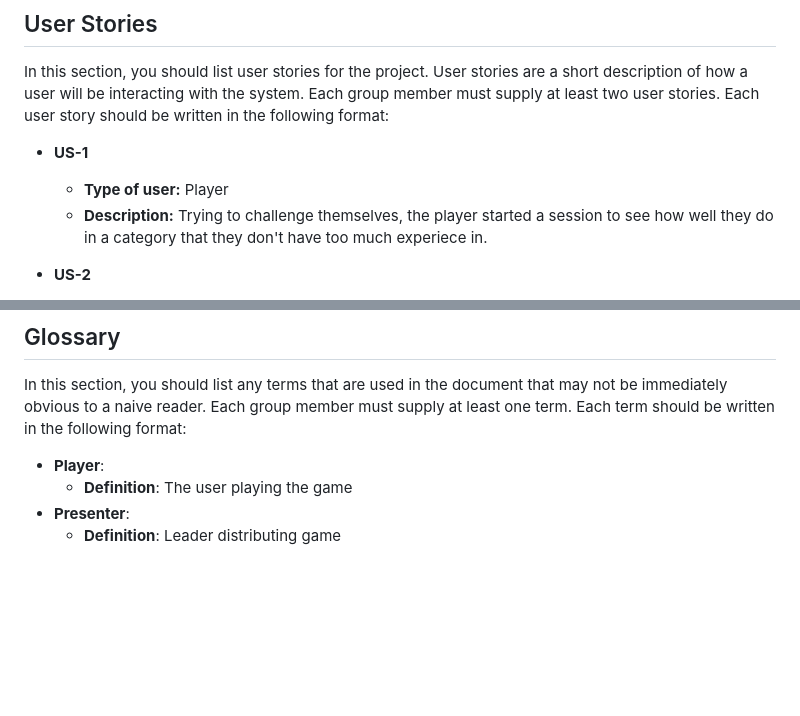
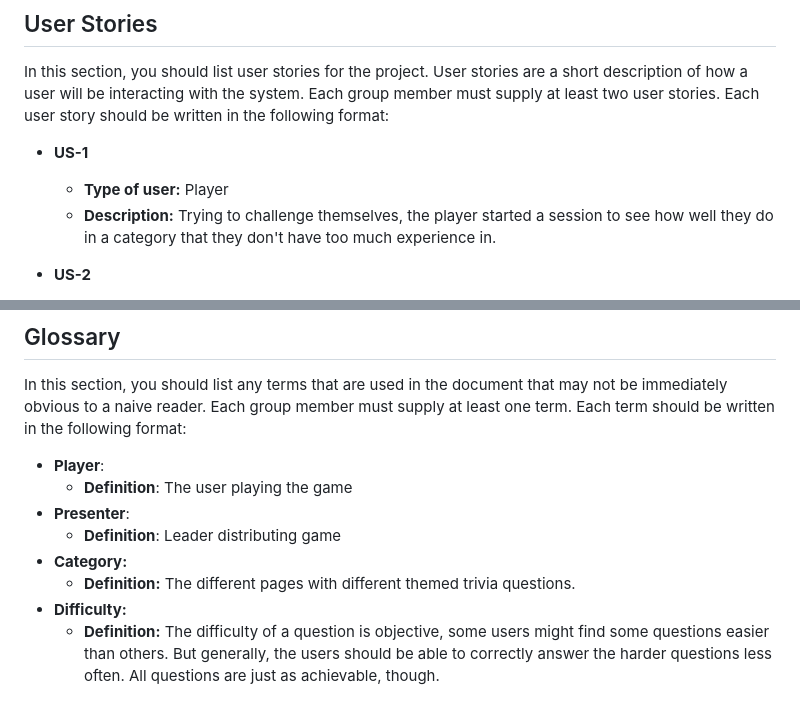
Before and after one commit to Jackson-Franke74/ITSC-3155-Final-Project, a Markdown page: SRS.md, 2 parts joined by grey strips. GitHub-like rendering; blank space fills up the shorter version.

```diff
--- a/SRS.md
+++ b/SRS.md
@@ -166,7 +184,7 @@ In this section, you should list user stories for the project. User stories are
 
 * **US-1**
   * **Type of user:** Player
-  * **Description:** Trying to challenge themselves, the player started a session to see how well they do in a category that they don't have too much experiece in.
+  * **Description:** Trying to challenge themselves, the player started a session to see how well they do in a category that they don't have too much experience in.
 
 * **US-2**
   * **Type of user:** Player
@@ -204,3 +222,7 @@ In this section, you should list any terms that are used in the document that ma
   *  **Definition**: The user playing the game
 * **Presenter**:
   *  **Definition**: Leader distributing game
+* **Category:**
+  * **Definition:** The different pages with different themed trivia questions.
+* **Difficulty:**
+  * **Definition:** The difficulty of a question is objective, some users might find some questions easier than others. But generally, the users should be able to correctly answer the harder questions less often. All questions are just as achievable, though.
```
Also changed, not shown: other parts of SRS.md (+27 -9 lines).
